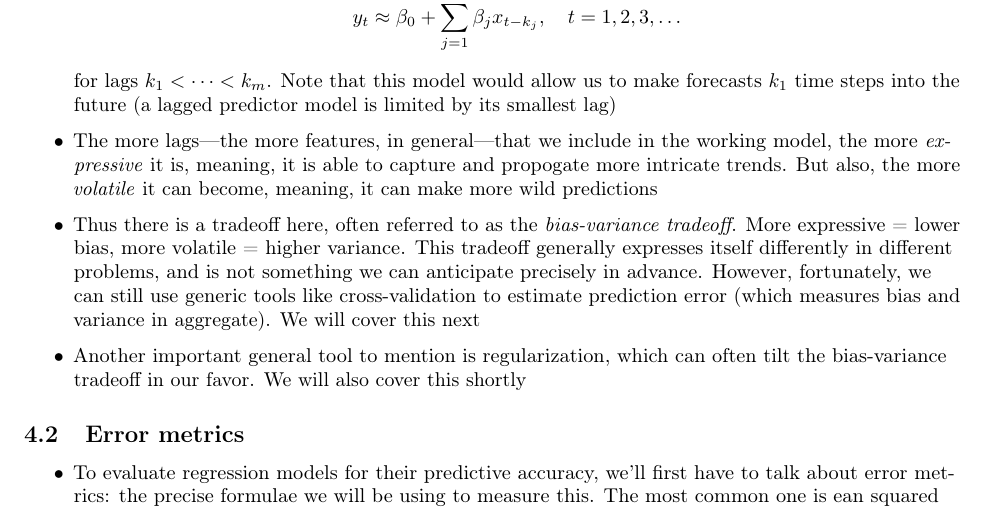
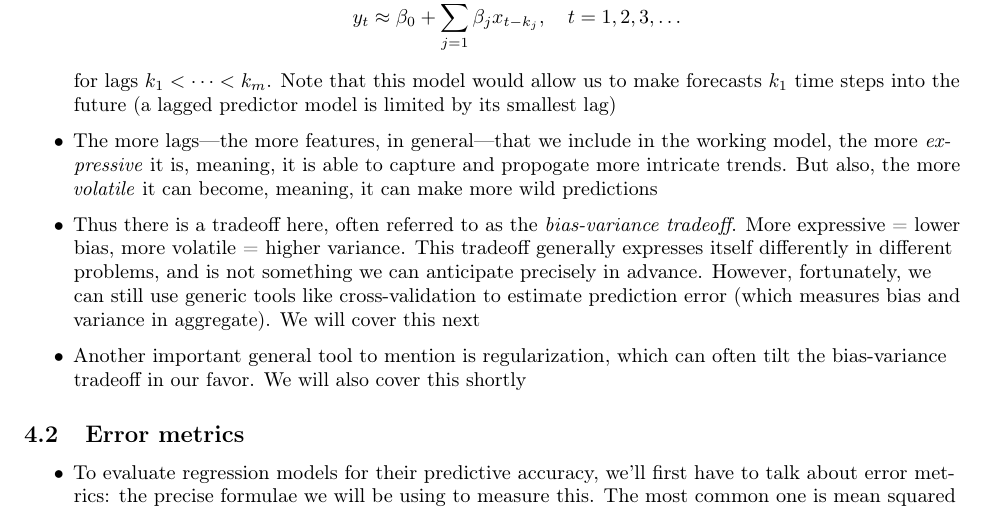
Before and after one commit to ryantibs/timeseries-f23, a LaTeX document (lectures/regression/regression.tex): part of page 15 of 20, cut so that both start at the same text. Compiled offline with pdfLaTeX.

Commit message:
Fix typo

```diff
--- a/lectures/regression/regression.tex
+++ b/lectures/regression/regression.tex
@@ -1041,7 +1041,7 @@ just have to remember that $i$ indexes samples (rows), and $j$ indexes features
 \begin{itemize}
 \item To evaluate regression models for their predictive accuracy, we'll first
   have to talk about error metrics: the precise formulae we will be using to
-  measure this. The most common one is ean squared error (MSE) between
+  measure this. The most common one is mean squared error (MSE) between
   predictions \smash{$\hat{y}_{\text{new},t}$} and unseen observations
   \smash{$y_{\text{new},t}$}, over test times $t = 1,\dots,N$:
   \[
```
Also changed, not shown: lectures/regression/regression.pdf.
